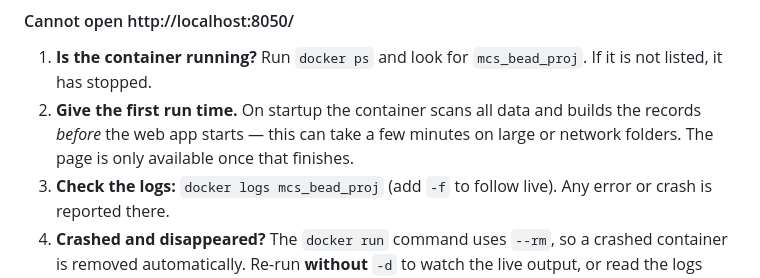
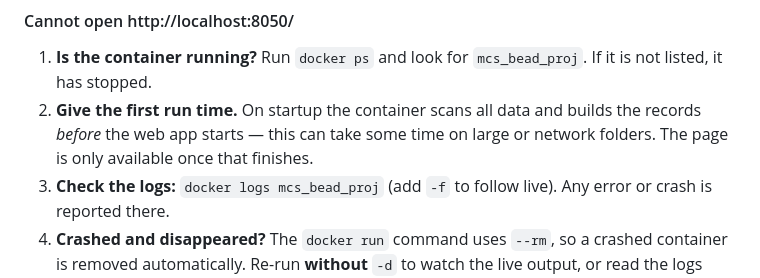
Before and after one commit to mpg-age-bioinformatics/microscopy_bead_project, a Markdown page: README.md, the part around the change. GitHub-like rendering.

```diff
--- a/README.md
+++ b/README.md
@@ -129,7 +129,7 @@ By default last 100 extracted backups would be stored. If something goes wrong,
 #### Cannot open http://localhost:8050/
 
 1. **Is the container running?** Run `docker ps` and look for `mcs_bead_proj`. If it is not listed, it has stopped.
-2. **Give the first run time.** On startup the container scans all data and builds the records *before* the web app starts — this can take a few minutes on large or network folders. The page is only available once that finishes.
+2. **Give the first run time.** On startup the container scans all data and builds the records *before* the web app starts — this can take some time on large or network folders. The page is only available once that finishes.
 3. **Check the logs:** `docker logs mcs_bead_proj` (add `-f` to follow live). Any error or crash is reported there.
 4. **Crashed and disappeared?** The `docker run` command uses `--rm`, so a crashed container is removed automatically. Re-run **without** `-d` to watch the live output, or read the logs before it exits.
 5. **Port already in use:** if something else uses port 8050, map a different one, e.g. `-p 8051:8050`, and open http://localhost:8051/ (or simply free up the 8050 port by stoping the other container/service).
```
